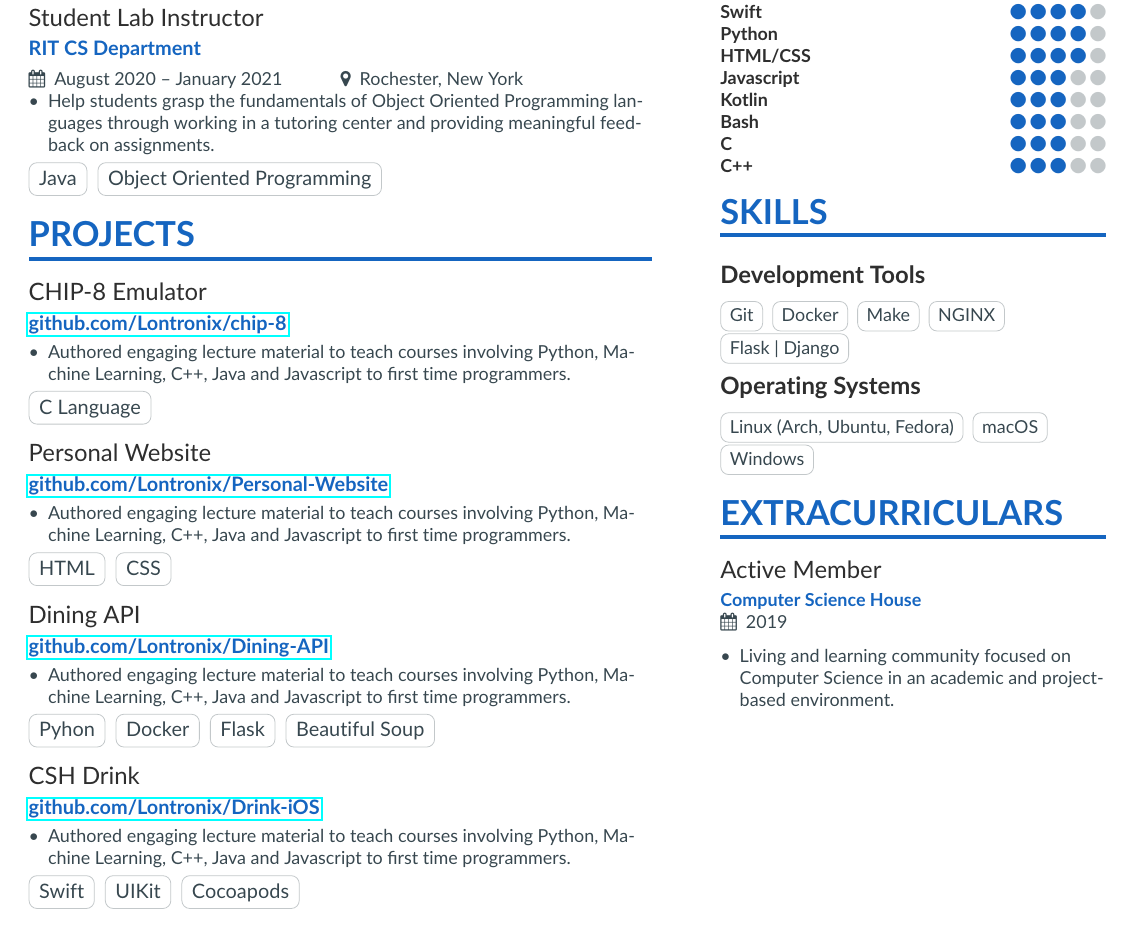
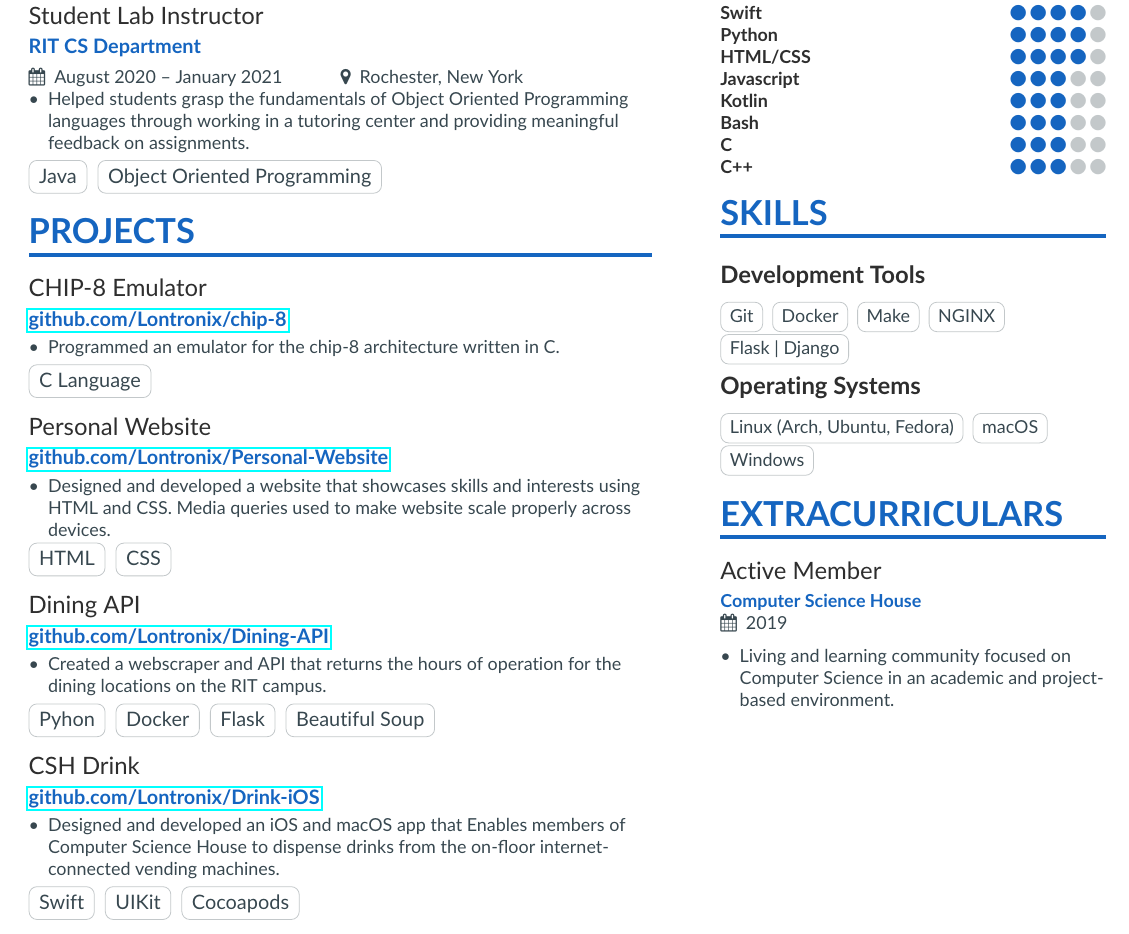
Before and after one commit to Lontronix/resume, a LaTeX CV (resume.tex): part of the page, cut so that both start at the same text. Compiled offline with pdfLaTeX.

Commit message:
Adjusted resume content

```diff
--- a/resume.tex
+++ b/resume.tex
@@ -116,22 +112,17 @@
 % SLI
 \cvevent{Student Lab Instructor}{RIT CS Department \hfill }{August 2020 -- January 2021}{Rochester, New York}
 \begin{itemize}
-    \item Help students grasp the fundamentals of Object Oriented Programming languages through working in a tutoring center and providing meaningful feedback on assignments.
+    \item Helped students grasp the fundamentals of Object Oriented Programming languages through working in a tutoring center and providing meaningful feedback on assignments.
 \end{itemize}
 \cvtag{Java}
 \cvtag{Object Oriented Programming}
 
-%\cvevent{Aircraft Maintenance Engineering Internship }{Air %Algerie}{sep 2017 -- Jan 2018}{Algeria, Algiers}
-%\begin{itemize}
- %   \item Establishment of a Peer-to-peer ATC communication %simulation.
-   % \item Troubleshooting and maintnance of a weather Radar .
-%\end{itemize}
 \cvsection{Projects}
 
 % CHIP-8
 \cvproject{CHIP-8 Emulator}{github.com/Lontronix/chip-8}
 \begin{itemize}
-  \item Authored engaging lecture material to teach courses involving Python, Machine Learning, C++, Java and Javascript to first time programmers.
+  \item Programmed an emulator for the chip-8 architecture written in C.
 \end{itemize}
 \cvtag{C Language}
 
@@ -140,7 +131,7 @@
 % Personal Website
 \cvproject{Personal Website}{github.com/Lontronix/Personal-Website}
 \begin{itemize}
-  \item Authored engaging lecture material to teach courses involving Python, Machine Learning, C++, Java and Javascript to first time programmers.
+  \item Designed and developed a website that showcases skills and interests using HTML and CSS. Media queries used to make website scale properly across devices.
 \end{itemize}
 \cvtag{HTML}
 \cvtag{CSS}
@@ -150,7 +141,7 @@
 % Dining API
 \cvproject{Dining API}{github.com/Lontronix/Dining-API}
 \begin{itemize}
-  \item Authored engaging lecture material to teach courses involving Python, Machine Learning, C++, Java and Javascript to first time programmers.
+  \item Created a webscraper and API that returns the hours of operation for the dining locations on the RIT campus.
 \end{itemize}
 \cvtag{Pyhon}
 \cvtag{Docker}
@@ -162,14 +153,11 @@
 % CSH Drink
 \cvproject{CSH Drink}{github.com/Lontronix/Drink-iOS}
 \begin{itemize}
-  \item Authored engaging lecture material to teach courses involving Python, Machine Learning, C++, Java and Javascript to first time programmers.
+  \item Designed and developed an iOS and macOS app that Enables members of Computer Science House to dispense drinks from the on-floor internet-connected vending machines.
 \end{itemize}
 \cvtag{Swift}
 \cvtag{UIKit}
 \cvtag{Cocoapods}
-%\cvevent{Master 2 Networking and Telecommunications}{Paris-Saclay University}{Sept 2019 -- Ongoing}{France, Gif-Sur-Yvettes}
-%\cvevent{Second Year in Electronics Engineering School (BAC+4)}{Ecole National Polytechnique Alger \hfill \faMortarBoard Score: 13.53/20}{Sept 2017 -- Aug 2019}{Algeria, Algiers}
-%\cvevent{National Entrance Exam to the Grandes Ecoles d'Ingenieur }{Ecole National Polytechnique Alger \hfill \faMortarBoard Rank: 22/1500  }{Sept 2015 -- Aug 2017}{Algeria, Algiers}
 
 \clearpage
 
```
Also changed, not shown: resume.tex (4 more changed lines).
